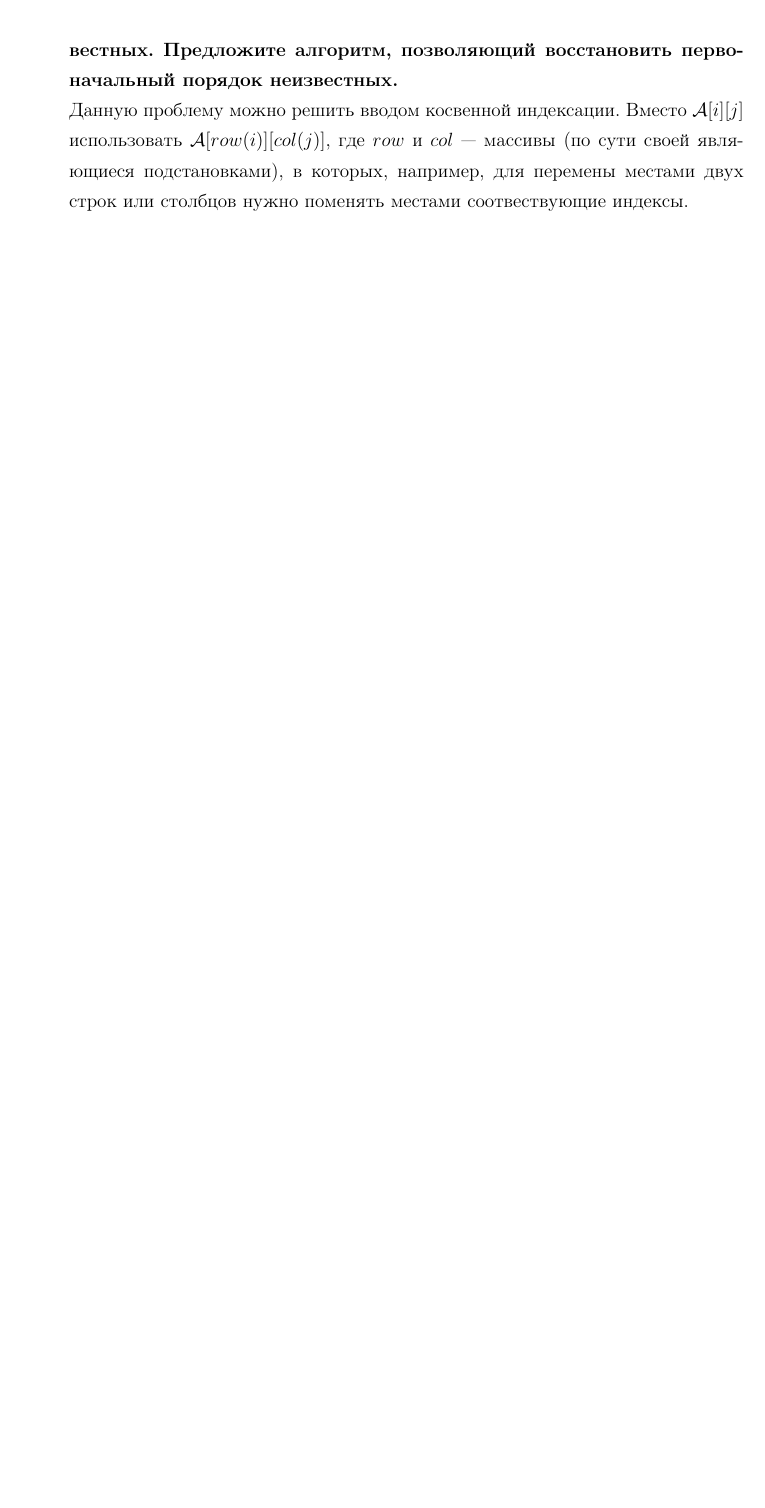
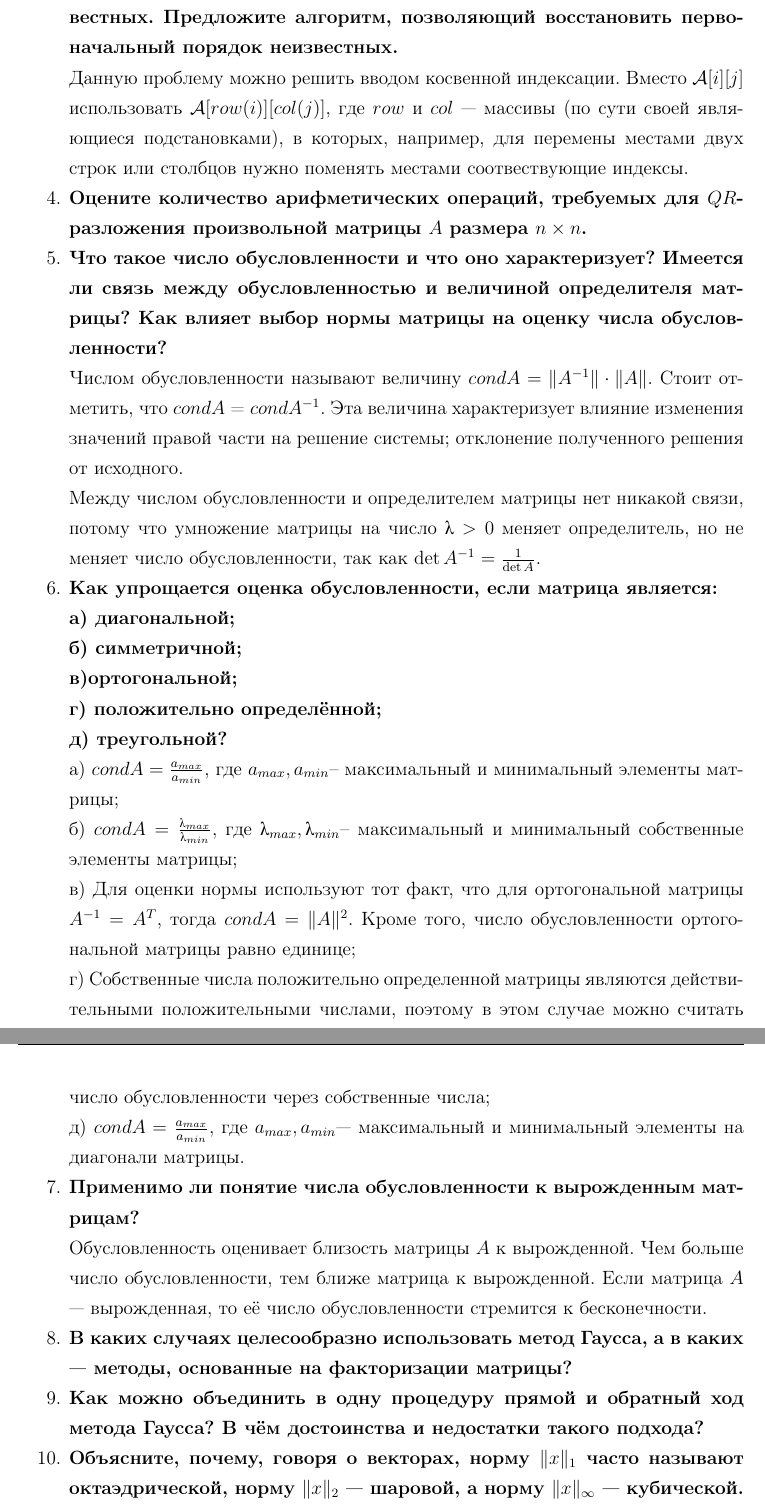
Before and after one commit to UncleRais/BMSTU_coopmode_labs, a LaTeX document (Numerical methods/Lab1/report/Лаба1.tex): part of page 10 of 10 before the commit and two parts of pages 10 and 11 of 11 after it, the two joined at a grey line, cut so that both start at the same text, the shorter picture padded with empty space. Compiled offline with pdfLaTeX.

Commit message:
1/2 done

```diff
--- a/Numerical methods/Lab1/report/Лаба1.tex
+++ b/Numerical methods/Lab1/report/Лаба1.tex
@@ -218,6 +220,43 @@ a_{11} & a_{12} & ...& a_{1,k-1}&a_{1k}&...& a_{1, n-1} & a_{1n}\\
 приходится не только переставлять уравнения, но и менять нумерацию неизвестных. Предложите алгоритм, позволяющий восстановить первоначальный порядок неизвестных.}
 
 Данную проблему можно решить вводом косвенной индексации. Вместо $\mathcal{A}[i][j]$ использовать $\mathcal{A}[row(i)][col(j)]$, где $row$ и $col$ --- массивы (по сути своей являющиеся подстановками), в которых, например, для перемены местами двух строк или столбцов нужно поменять местами соотвествующие индексы.
+
+\item{\bf Оцените количество арифметических операций, требуемых для 	$QR$-разложения произвольной матрицы $A$ размера $n \times n$.}
+
+\item{\bf Что такое число обусловленности и что оно характеризует? Имеется ли связь между обусловленностью и величиной определителя матрицы? Как влияет выбор нормы матрицы на оценку числа обусловленности?}
+
+Числом обусловленности называют величину $ cond{A} = \| A^{-1} \| \cdot \| A \| .$ Стоит отметить, что $ cond{A} $ = $ cond{A^{-1}} .$ Эта величина характеризует влияние изменения значений правой части на решение системы; отклонение полученного решения от исходного.
+
+Между числом обусловленности и определителем матрицы нет никакой связи, потому что умножение матрицы на число $ \lambda > 0 $ меняет определитель, но не меняет число обусловленности, так как $ \det A^{-1} = \frac{1}{\det A}. $
+
+
+\item{\bf Как упрощается оценка обусловленности, если матрица является:\\
+a) диагональной;\\
+б) cимметричной;\\
+в)ортогональной;\\
+г) положительно определённой;\\
+д) треугольной? }
+
+a) $cond{A}=\frac{a_{max}}{a_{min}},$ где $a_{max},a_{min}$-- максимальный и минимальный элементы матрицы; \\
+б) $cond{A}=\frac{\lambda_{max}}{\lambda_{min}},$ где $\lambda_{max},\lambda_{min}$-- максимальный и минимальный собственные элементы матрицы; \\
+в) Для оценки нормы используют тот факт, что для ортогональной матрицы $A^{-1}=A^{T}$, тогда $cond{A}=\|A\|^2.$ Кроме того, число обусловленности ортогональной матрицы равно единице;\\
+г) Собственные числа положительно определенной матрицы являются действительными положительными числами, поэтому в этом случае можно считать число обусловленности через собственные числа;\\
+д) $cond{A}=\frac{a_{max}}{a_{min}},$ где $a_{max},a_{min}$--- максимальный и минимальный элементы на диагонали матрицы.
+
+
+\item{\bf Применимо ли понятие числа обусловленности к вырожденным матрицам?}
+
+Обусловленность оценивает близость матрицы $A$ к вырожденной. Чем больше число обусловленности, тем ближе матрица к вырожденной. Если матрица $A$ --- вырожденная, то её число обусловленности стремится к бесконечности.
+
+
+\item{\bf В каких случаях целесообразно использовать метод Гаусса, а в каких --- методы, основанные на факторизации матрицы?}
+
+
+\item{\bf Как можно объединить в одну процедуру прямой и обратный ход метода Гаусса? В чём достоинства и недостатки такого подхода?}
+
+
+\item{\bf Объясните, почему, говоря о векторах, норму $\|x\|_{1}$ часто называют октаэдрической, норму $\|x\|_{2}$ --- шаровой, а норму $\|x\|_{\infty}$ --- кубической.}
+
 \end{enumerate}
 \newpage
 
```
Also changed, not shown: Numerical methods/Lab1/report/Лаба1.pdf, Numerical methods/Lab1/report/Лаба1.tex (2 more changed lines).
